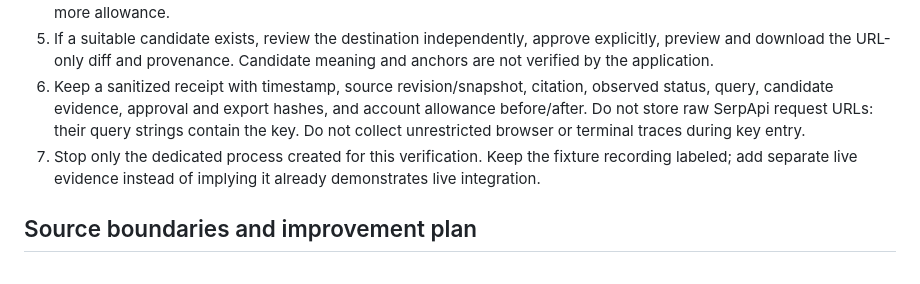
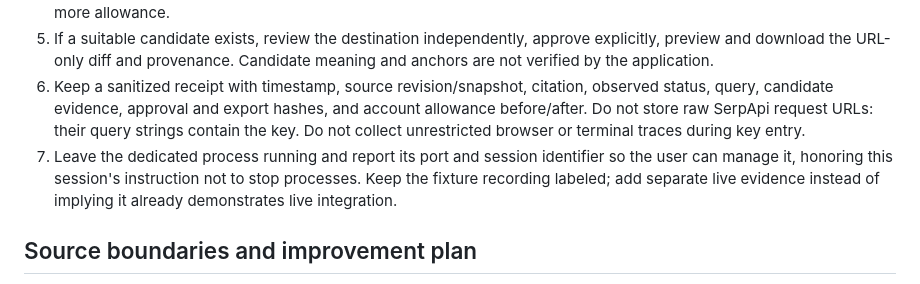
Before and after one commit to himanshu748/sourcepatch, a Markdown page: docs/live-verification-plan.md, the part around the change. GitHub-like rendering.

Commit message:
Preserve user control of verification processes

```diff
--- a/docs/live-verification-plan.md
+++ b/docs/live-verification-plan.md
@@ -16,7 +16,7 @@ Status: procedure only. No real credential was read and no API call was made dur
 4. Inspect once. Capture the mode, observed 404/410, generated public query, and returned candidate titles/URLs. A search failure or empty results is evidence of an attempt, not successful citation repair. Do not retry or restart to spend more allowance.
 5. If a suitable candidate exists, review the destination independently, approve explicitly, preview and download the URL-only diff and provenance. Candidate meaning and anchors are not verified by the application.
 6. Keep a sanitized receipt with timestamp, source revision/snapshot, citation, observed status, query, candidate evidence, approval and export hashes, and account allowance before/after. Do not store raw SerpApi request URLs: their query strings contain the key. Do not collect unrestricted browser or terminal traces during key entry.
-7. Stop only the dedicated process created for this verification. Keep the fixture recording labeled; add separate live evidence instead of implying it already demonstrates live integration.
+7. Leave the dedicated process running and report its port and session identifier so the user can manage it, honoring this session's instruction not to stop processes. Keep the fixture recording labeled; add separate live evidence instead of implying it already demonstrates live integration.
 
 ## Source boundaries and improvement plan
 
```
